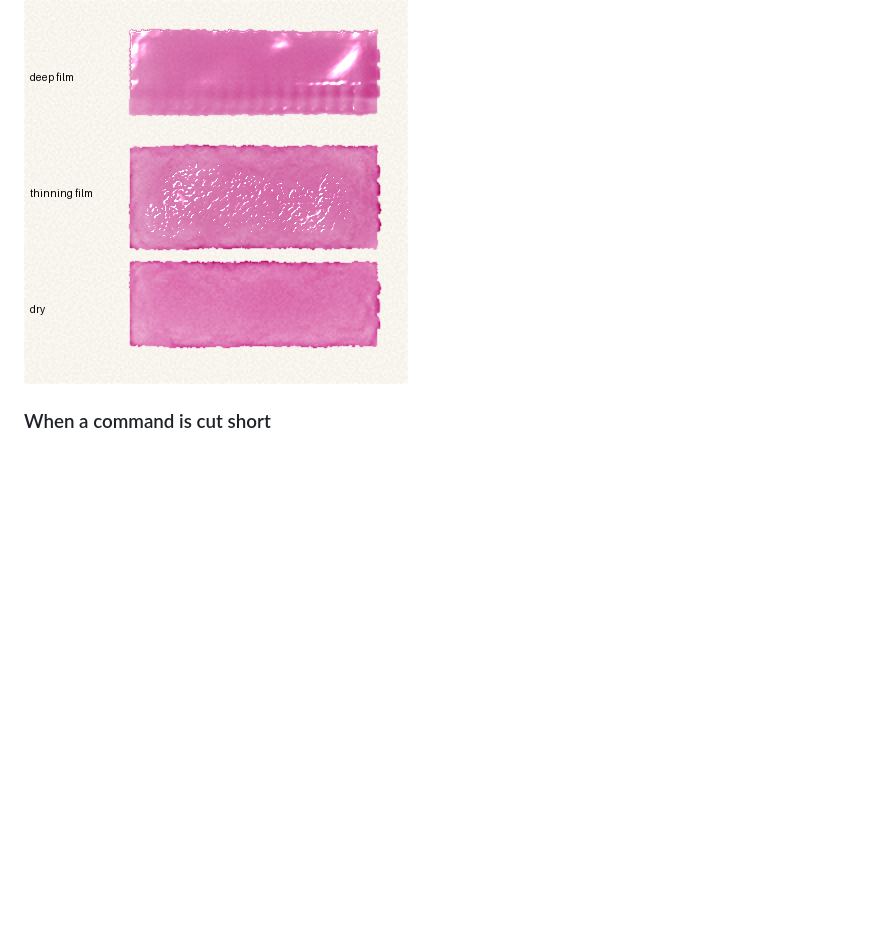
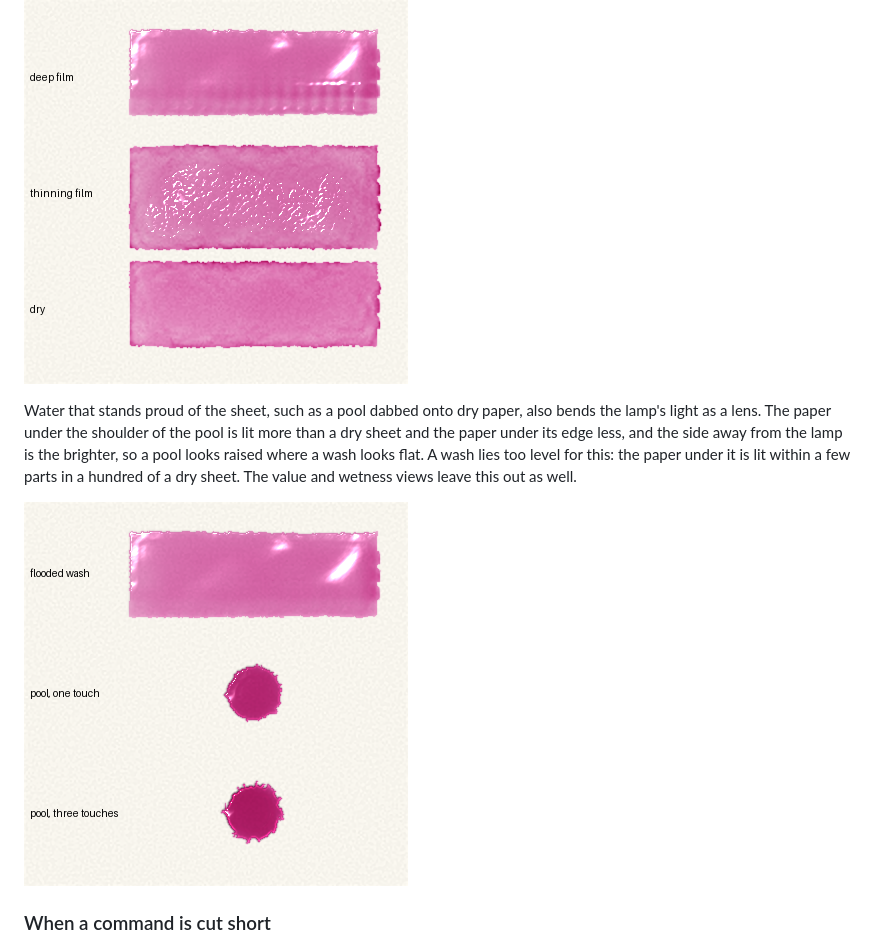
Before and after one commit to timbrinded/watercolour, a Markdown page: README.md, the part around the change. Rendered like a GitHub page; pictures changed too: docs/images/standing_water.png (added); blank space fills up the shorter version.

```diff
--- a/README.md
+++ b/README.md
@@ -93,6 +93,10 @@ The colour picture shows the water as well, as a camera straight above the sheet
 
 ![One wash at three stages: under a deep film, under a thinning film, and dry](docs/images/sheen_by_wetness.png)
 
+Water that stands proud of the sheet, such as a pool dabbed onto dry paper, also bends the lamp's light as a lens. The paper under the shoulder of the pool is lit more than a dry sheet and the paper under its edge less, and the side away from the lamp is the brighter, so a pool looks raised where a wash looks flat. A wash lies too level for this: the paper under it is lit within a few parts in a hundred of a dry sheet. The value and wetness views leave this out as well.
+
+![A flooded wash beside two pools that stand proud of dry paper](docs/images/standing_water.png)
+
 ### When a command is cut short
 
 The painting is saved as each action ends and every few seconds through a long wait. A `paint` or `finish` that is killed part-way, by a tool's timeout for instance, loses only the action it was in the middle of, and the painting stays usable. `status` reports how far the pass got under `interrupted_pass`. The same `paint` command given again carries on from where it stopped, without repeating the actions already on the sheet; a pass that differs in any way starts from its first action.
```
Also changed, not shown: 8 other files.
